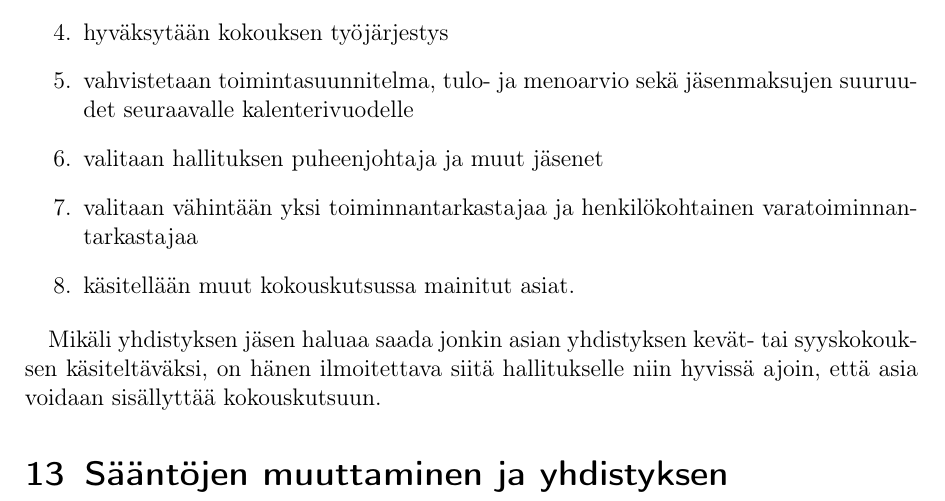
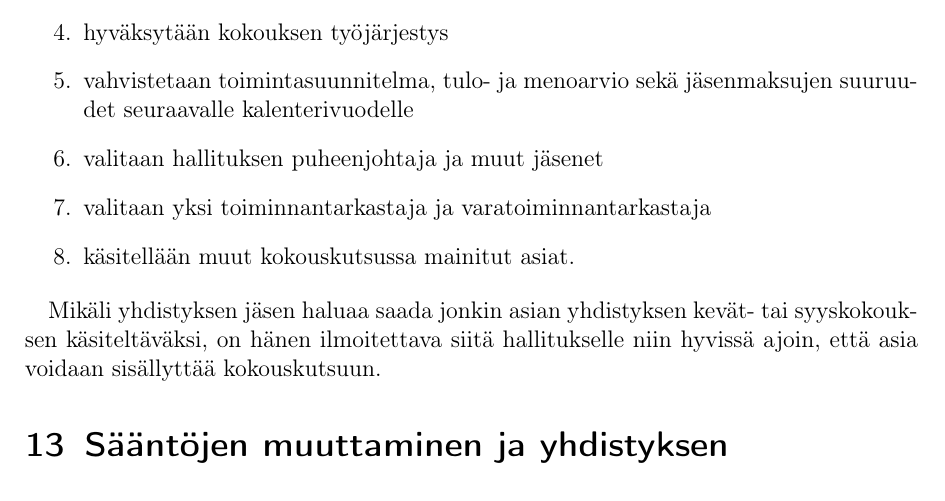
Before and after one commit to Muusssi/Esko, a LaTeX document (saanot/saannot.tex): part of page 7 of 7, cut so that both start at the same text. Compiled offline with pdfLaTeX.

Commit message:
Vielä sääntötarkastuksessa hdotettu muutos

```diff
--- a/saanot/saannot.tex
+++ b/saanot/saannot.tex
@@ -139,7 +139,7 @@ Mikäli ensimmäisellä kierroksella kukaan ei ole saanut ehdotonta äänten ene
   \item hyväksytään kokouksen työjärjestys
   \item vahvistetaan toimintasuunnitelma, tulo- ja menoarvio sekä jäsenmaksujen suuruudet seuraavalle kalenterivuodelle
   \item valitaan hallituksen puheenjohtaja ja muut jäsenet
-  \item valitaan vähintään yksi toiminnantarkastajaa ja henkilökohtainen varatoiminnantarkastajaa
+  \item valitaan yksi toiminnantarkastaja ja varatoiminnantarkastaja
   \item käsitellään muut kokouskutsussa mainitut asiat.
 \end{enumerate}
 
```
